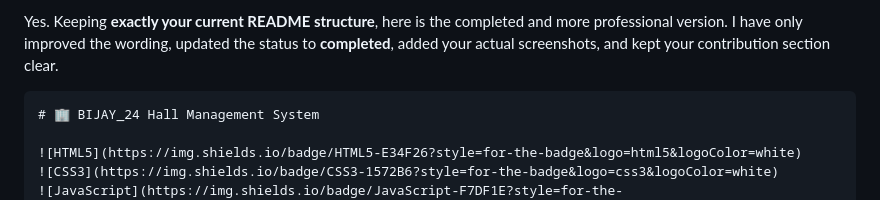
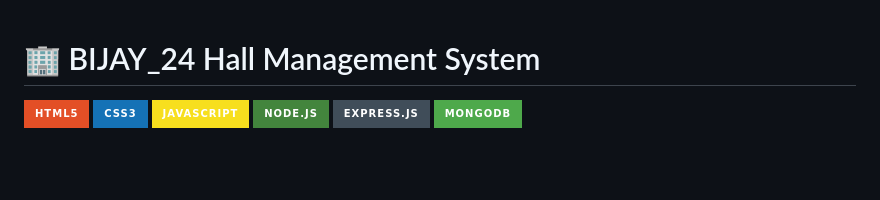
Before and after one commit to ichadni/BIJAY_24_Hall_Management_System, a Markdown page: README.md, the part around the change. Drawn GitHub-style; badges without logos; blank space fills up the shorter version.

`````diff
--- a/README.md
+++ b/README.md
@@ -1,6 +1,4 @@
-Yes. Keeping **exactly your current README structure**, here is the completed and more professional version. I have only improved the wording, updated the status to **completed**, added your actual screenshots, and kept your contribution section clear.
 
-````markdown
 # 🏢 BIJAY_24 Hall Management System
 
 ![HTML5](https://img.shields.io/badge/HTML5-E34F26?style=for-the-badge&logo=html5&logoColor=white)
`````
